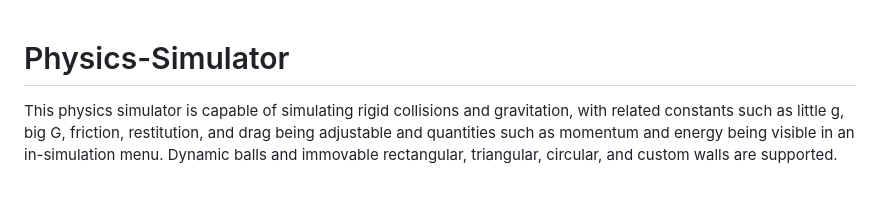
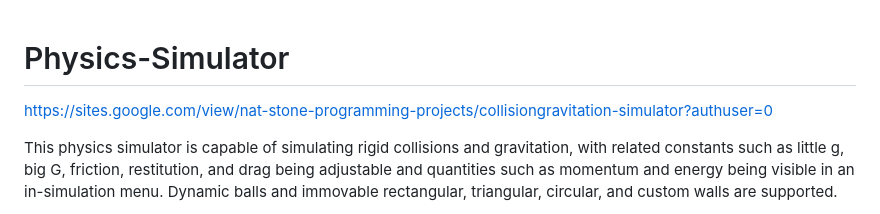
Before and after one commit to Nat-Stone/Collision-Gravitation-Simulator, a Markdown page: README.md, the part around the change. Drawn GitHub-style; blank space fills up the shorter version.

```diff
--- a/README.md
+++ b/README.md
@@ -1,4 +1,6 @@
 # Physics-Simulator
+https://sites.google.com/view/nat-stone-programming-projects/collisiongravitation-simulator?authuser=0
+
 This physics simulator is capable of simulating rigid collisions and gravitation, with related constants such as little g, big G, friction, restitution, and drag being adjustable and quantities such as momentum and energy being visible in an in-simulation menu. Dynamic balls and immovable rectangular, triangular, circular, and custom walls are supported.
 
 Positive directions are right and up.
```
